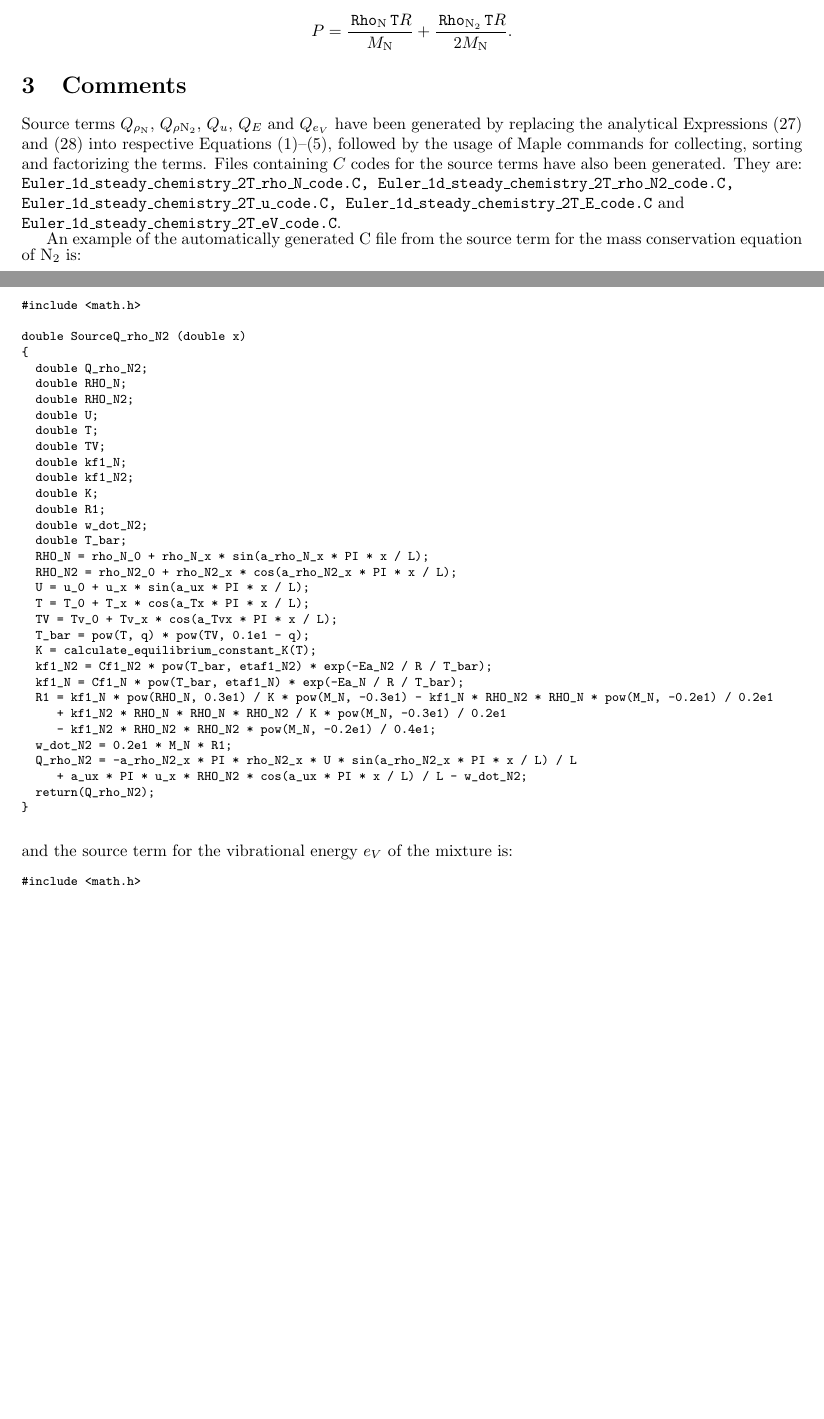
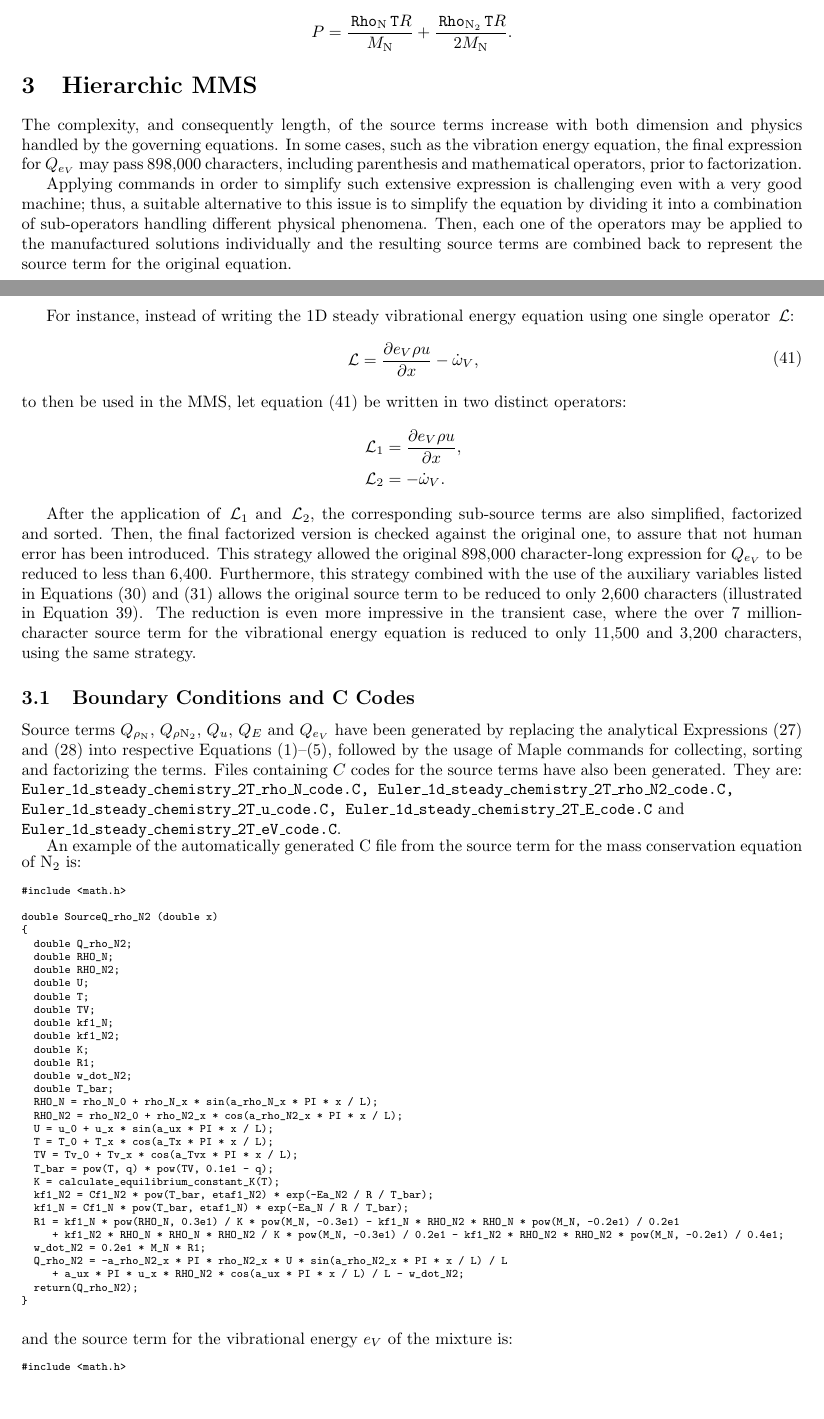
Before and after one commit to manufactured-solutions/analytical, a LaTeX paper (euler_steady_chemistry_2_temperatures_K_var/latex/MMS_Euler_1d_steady_chemistry_2T.tex): two parts of pages 9 and 10 of 13, joined at a grey line, cut so that both start at the same text, the shorter picture padded with empty space. Compiled offline with pdfLaTeX.

```diff
--- a/euler_steady_chemistry_2_temperatures_K_var/latex/MMS_Euler_1d_steady_chemistry_2T.tex
+++ b/euler_steady_chemistry_2_temperatures_K_var/latex/MMS_Euler_1d_steady_chemistry_2T.tex
@@ -537,15 +519,41 @@
 
 
 
-\section{Comments}
+\section{Hierarchic MMS}
 
+The complexity, and consequently length, of the source terms increase with both dimension and physics handled by the governing equations. In some cases, such as the vibration energy equation, the final expression for $Q_{e_V}$ may pass 898,000 characters, including parenthesis and mathematical operators, prior to factorization.
+
+Applying commands in order to simplify such extensive expression is challenging even with a very good machine; thus, a suitable alternative to this issue is to simplify the equation by dividing it into a combination of sub-operators handling different physical phenomena. Then, each one of the operators may be applied to the manufactured solutions individually and the resulting source terms are combined back to represent the source term for the original equation.
+
+
+For instance, instead of writing the 1D steady vibrational energy equation using one single operator~$\Lo$:
+\begin{equation}
+ \label{eq:ns2d_04}
+\begin{split}
+\Lo= \diff{e_V \rho u }{x} -\dot{\omega}_V ,
+%\Diff{\rho e_t}{t}& + \nabla \cdot (\rho \mathbf{u} H)+\nabla\cdot \mathbf{q} - \nabla \cdot (\bv{\tau u})
+\end{split}
+\end{equation}
+to then be used in the MMS, let equation (\ref{eq:ns2d_04}) be written in two distinct operators:
+\begin{equation*}
+ \begin{split}
+  \Lo_1&=\diff{e_V \rho u }{x},\\
+  \Lo_2&= -\dot{\omega}_V.\\
+   \end{split}
+\end{equation*}
+
+After the application of $\Lo_1$ and  $\Lo_2$,  the corresponding sub-source terms are also simplified, factorized and sorted. Then, the final factorized version is checked against the original one, to assure that not human error has been introduced.  This strategy  allowed the original  898,000 character-long  expression for $Q_{e_V}$ to be reduced to less than 6,400. Furthermore, this strategy combined with the use of the auxiliary variables listed in Equations (\ref{eq:aux_1d}) and (\ref{eq:aux_01}) allows the original source term to be reduced to only 2,600 characters (illustrated in Equation \ref{eq:source_eV}). The reduction is even more impressive in the transient case, where the over 7 million-character source term for the vibrational energy equation is reduced to only 11,500 and 3,200 characters, using the same strategy.
+
+
+
+\subsection{Boundary Conditions and C Codes}
 
 Source terms $Q_{\rho_\text{N} }$, $Q_{\rho \text{N}_{2}}$, $Q_u$, $Q_E$ and $Q_{e_V}$ have been generated by replacing the analytical Expressions (\ref{eq:manufactured02}) and~(\ref{eq:manufactured03}) into respective Equations (\ref{eq:euler:rhoN})--(\ref{eq:euler:eV}), followed by the usage of Maple commands for collecting, sorting and factorizing the terms. Files containing $C$ codes for the source terms have also been generated. They are: \texttt{ Euler\_1d\_steady\_chemistry\_2T\_rho\_N\_code.C, Euler\_1d\_steady\_chemistry\_2T\_rho\_N2\_code.C,\\ Euler\_1d\_steady\_chemistry\_2T\_u\_code.C, Euler\_1d\_steady\_chemistry\_2T\_E\_code.C} and \\
 \texttt{Euler\_1d\_steady\_chemistry\_2T\_eV\_code.C}.
 
 %\newpage
 An example of the automatically generated C file from the source term for the mass conservation equation of N$_2$ is:
-\begin{footnotesize}
+\begin{scriptsize}
  \begin{verbatim}
 #include <math.h>
 
@@ -573,23 +581,21 @@
   kf1_N2 = Cf1_N2 * pow(T_bar, etaf1_N2) * exp(-Ea_N2 / R / T_bar);
   kf1_N = Cf1_N * pow(T_bar, etaf1_N) * exp(-Ea_N / R / T_bar);
   R1 = kf1_N * pow(RHO_N, 0.3e1) / K * pow(M_N, -0.3e1) - kf1_N * RHO_N2 * RHO_N * pow(M_N, -0.2e1) / 0.2e1
-     + kf1_N2 * RHO_N * RHO_N * RHO_N2 / K * pow(M_N, -0.3e1) / 0.2e1
-     - kf1_N2 * RHO_N2 * RHO_N2 * pow(M_N, -0.2e1) / 0.4e1;
+     + kf1_N2 * RHO_N * RHO_N * RHO_N2 / K * pow(M_N, -0.3e1) / 0.2e1 - kf1_N2 * RHO_N2 * RHO_N2 * pow(M_N, -0.2e1) / 0.4e1;
   w_dot_N2 = 0.2e1 * M_N * R1;
   Q_rho_N2 = -a_rho_N2_x * PI * rho_N2_x * U * sin(a_rho_N2_x * PI * x / L) / L
      + a_ux * PI * u_x * RHO_N2 * cos(a_ux * PI * x / L) / L - w_dot_N2;
   return(Q_rho_N2);
 }
  \end{verbatim}
-\end{footnotesize}
+\end{scriptsize}
 %
 and the source term for the vibrational energy $e_V$ of the mixture is:
-\begin{footnotesize}
+\begin{scriptsize}
 \begin{verbatim}
 #include <math.h>
 
-double SourceQ_eV (double x, int energy_level_N, int energy_level_N2, double *g_N, double *g_N2,
-  double *theta_e_N, double *theta_e_N2)
+double SourceQ_eV (double x, int energy_level_N, int energy_level_N2, double *g_N, double *g_N2, double *theta_e_N, double *theta_e_N2)
 {
   double Q_eV;
   double e_elec_N;
@@ -624,7 +629,6 @@
   double w_dot_V;
   RHO_N = rho_N_0 + rho_N_x * sin(a_rho_N_x * PI * x / L);
   RHO_N2 = rho_N2_0 + rho_N2_x * cos(a_rho_N2_x * PI * x / L);
-  RHO = RHO_N + RHO_N2;
   U = u_0 + u_x * sin(a_ux * PI * x / L);
   T = T_0 + T_x * cos(a_Tx * PI * x / L);
   TV = Tv_0 + Tv_x * cos(a_Tvx * PI * x / L);
```
Also changed, not shown: euler_steady_chemistry_2_temperatures_K_var/latex/list_of_variables.tex (+1 -1 lines), euler_steady_chemistry_2_temperatures_K_var/latex/MMS_Euler_1d_steady_chemistry_2T.pdf, euler_steady_chemistry_2_temperatures_K_var/latex/MMS_Euler_1d_steady_chemistry_2T.tex (89 more changed lines), 12 other files.
